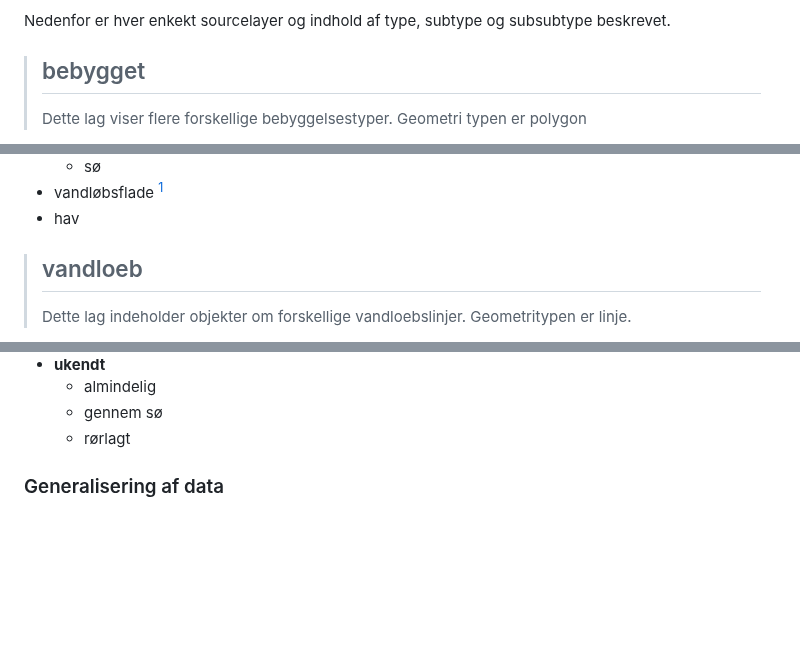
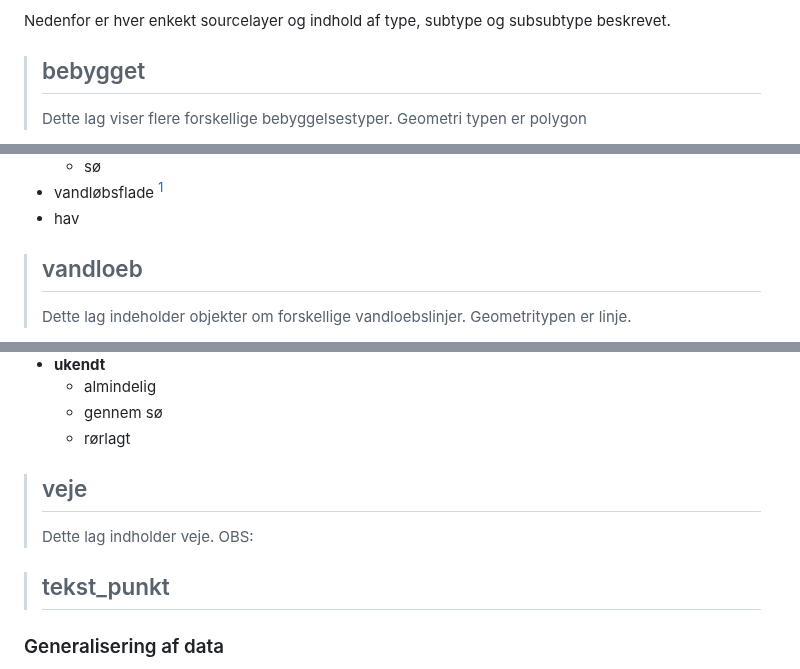
Before and after one commit to SDFIdk/vector_tiles_frontend, a Markdown page: vejledning.md, 3 parts joined by grey strips. Drawn GitHub-style; blank space fills up the shorter version.

```diff
--- a/vejledning.md
+++ b/vejledning.md
@@ -36,7 +47,7 @@ Datamodellen er bygget op med en række sourcelayers hvori der ligger en række
 Nedenfor er hver enkekt sourcelayer og indhold af type, subtype og subsubtype beskrevet.
 
 
-> ## bebygget
+> ## bebygget <b name="bebygget"></b>
 >
 > Dette lag viser flere forskellige bebyggelsestyper. Geometri typen er polygon
 
@@ -161,7 +172,7 @@ Nedenfor er hver enkekt sourcelayer og indhold af type, subtype og subsubtype be
 - vandløbsflade [^1]
 - hav
 
-> ## vandloeb
+> ## vandloeb <b name="vandloeb"></b>
 >
 > Dette lag indeholder objekter om forskellige vandloebslinjer. Geometritypen er linje.
 
@@ -178,7 +189,12 @@ Nedenfor er hver enkekt sourcelayer og indhold af type, subtype og subsubtype be
   - gennem sø
   - rørlagt
 
+> ## veje <b name="veje"></b>
+>
+> Dette lag indholder veje. OBS:
 
+
+> ## tekst_punkt <b name="tekst"></b>
 
 
 [^1]:Laget vandløbsflader, er et datasæt fremstillet vandløbslinjer fra Geodanmark. Laget er IKKE tilgængeligt via GeoDanmark
```
Also changed, not shown: other parts of vejledning.md (+18 -7 lines).
